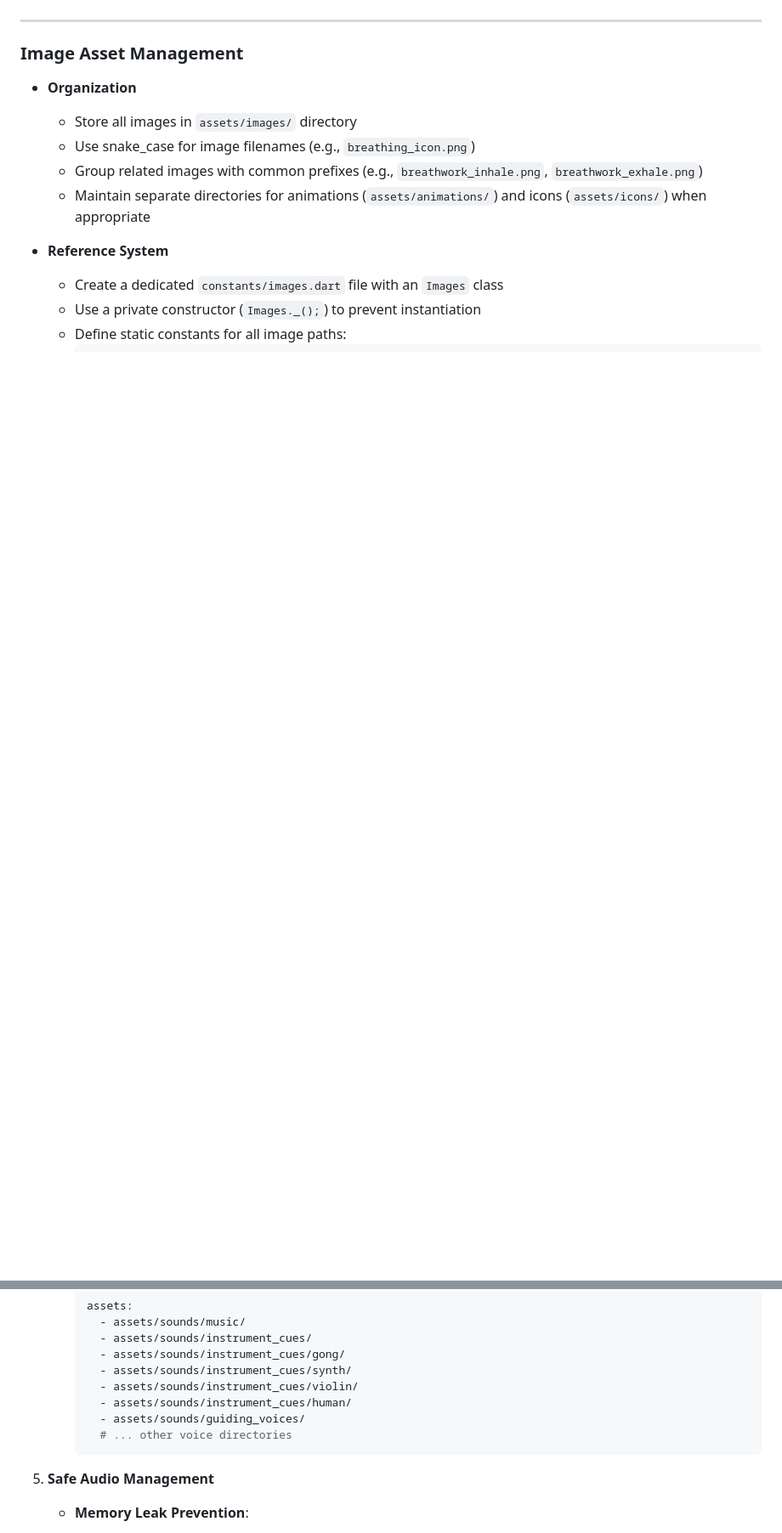
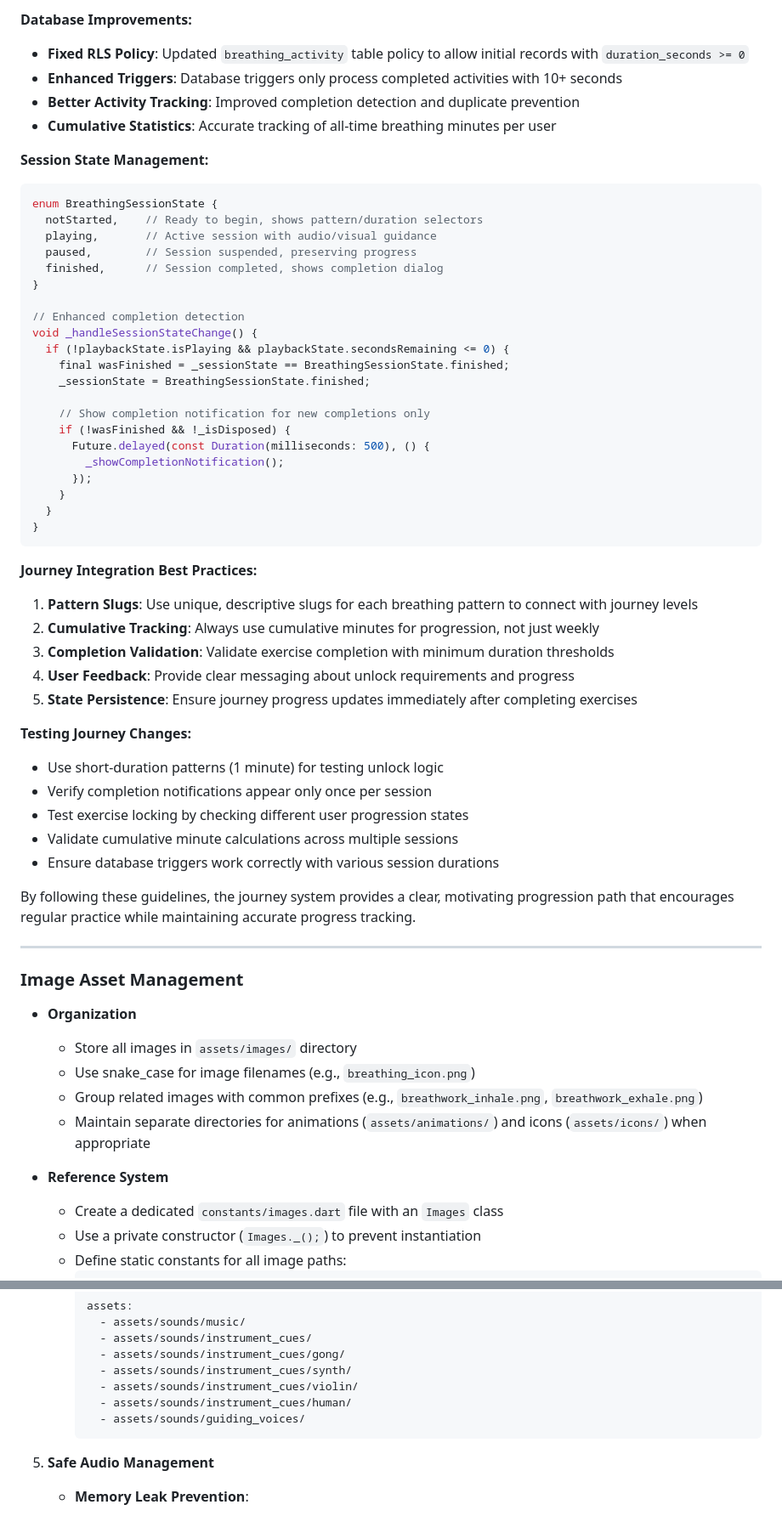
Before and after one commit to manoloah/panicbutton_app, a Markdown page: panic_button_flutter/DEVELOPMENT_GUIDELINES.md, 2 parts joined by grey strips. Shown at 85% size. Rendered like a GitHub page; blank space fills up the shorter version.

````diff
--- a/panic_button_flutter/DEVELOPMENT_GUIDELINES.md
+++ b/panic_button_flutter/DEVELOPMENT_GUIDELINES.md
@@ -550,3 +621,53 @@ lib/
+**Database Improvements:**
+
+- **Fixed RLS Policy**: Updated `breathing_activity` table policy to allow initial records with `duration_seconds >= 0`
+- **Enhanced Triggers**: Database triggers only process completed activities with 10+ seconds
+- **Better Activity Tracking**: Improved completion detection and duplicate prevention
+- **Cumulative Statistics**: Accurate tracking of all-time breathing minutes per user
+
+**Session State Management:**
+
+```dart
+enum BreathingSessionState {
+  notStarted,    // Ready to begin, shows pattern/duration selectors
+  playing,       // Active session with audio/visual guidance
+  paused,        // Session suspended, preserving progress
+  finished,      // Session completed, shows completion dialog
+}
+
+// Enhanced completion detection
+void _handleSessionStateChange() {
+  if (!playbackState.isPlaying && playbackState.secondsRemaining <= 0) {
+    final wasFinished = _sessionState == BreathingSessionState.finished;
+    _sessionState = BreathingSessionState.finished;
+
+    // Show completion notification for new completions only
+    if (!wasFinished && !_isDisposed) {
+      Future.delayed(const Duration(milliseconds: 500), () {
+        _showCompletionNotification();
+      });
+    }
+  }
+}
+```
+
+**Journey Integration Best Practices:**
+
+1. **Pattern Slugs**: Use unique, descriptive slugs for each breathing pattern to connect with journey levels
+2. **Cumulative Tracking**: Always use cumulative minutes for progression, not just weekly
+3. **Completion Validation**: Validate exercise completion with minimum duration thresholds
+4. **User Feedback**: Provide clear messaging about unlock requirements and progress
+5. **State Persistence**: Ensure journey progress updates immediately after completing exercises
+
+**Testing Journey Changes:**
+
+- Use short-duration patterns (1 minute) for testing unlock logic
+- Verify completion notifications appear only once per session
+- Test exercise locking by checking different user progression states
+- Validate cumulative minute calculations across multiple sessions
+- Ensure database triggers work correctly with various session durations
+
+By following these guidelines, the journey system provides a clear, motivating progression path that encourages regular practice while maintaining accurate progress tracking.
 
 ---
 
@@ -1513,7 +1634,6 @@ The app includes a comprehensive audio system for breathing exercises with advan
        - assets/sounds/instrument_cues/violin/
        - assets/sounds/instrument_cues/human/
        - assets/sounds/guiding_voices/
-       # ... other voice directories
      ```
 
 5. **Safe Audio Management**
````
Also changed, not shown: other parts of panic_button_flutter/DEVELOPMENT_GUIDELINES.md (+71 -0 lines).
